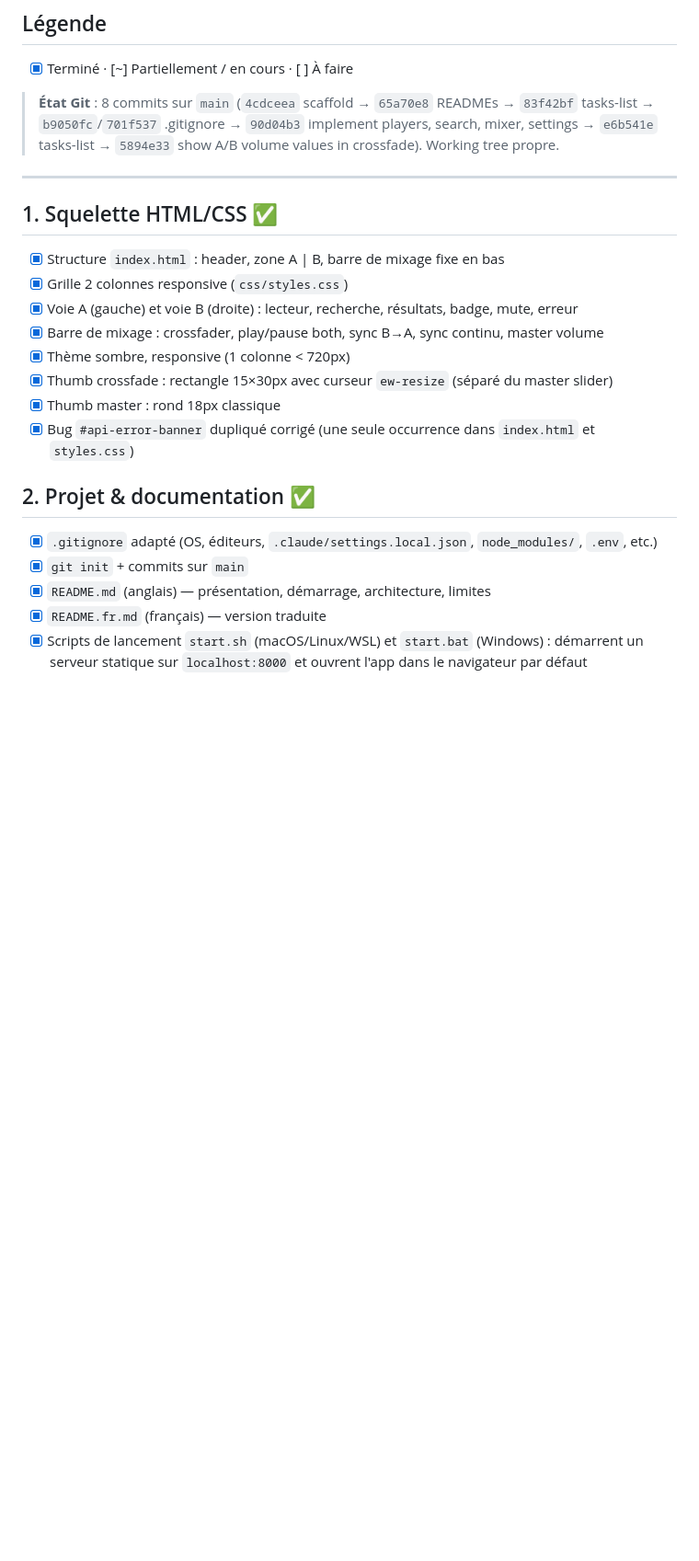
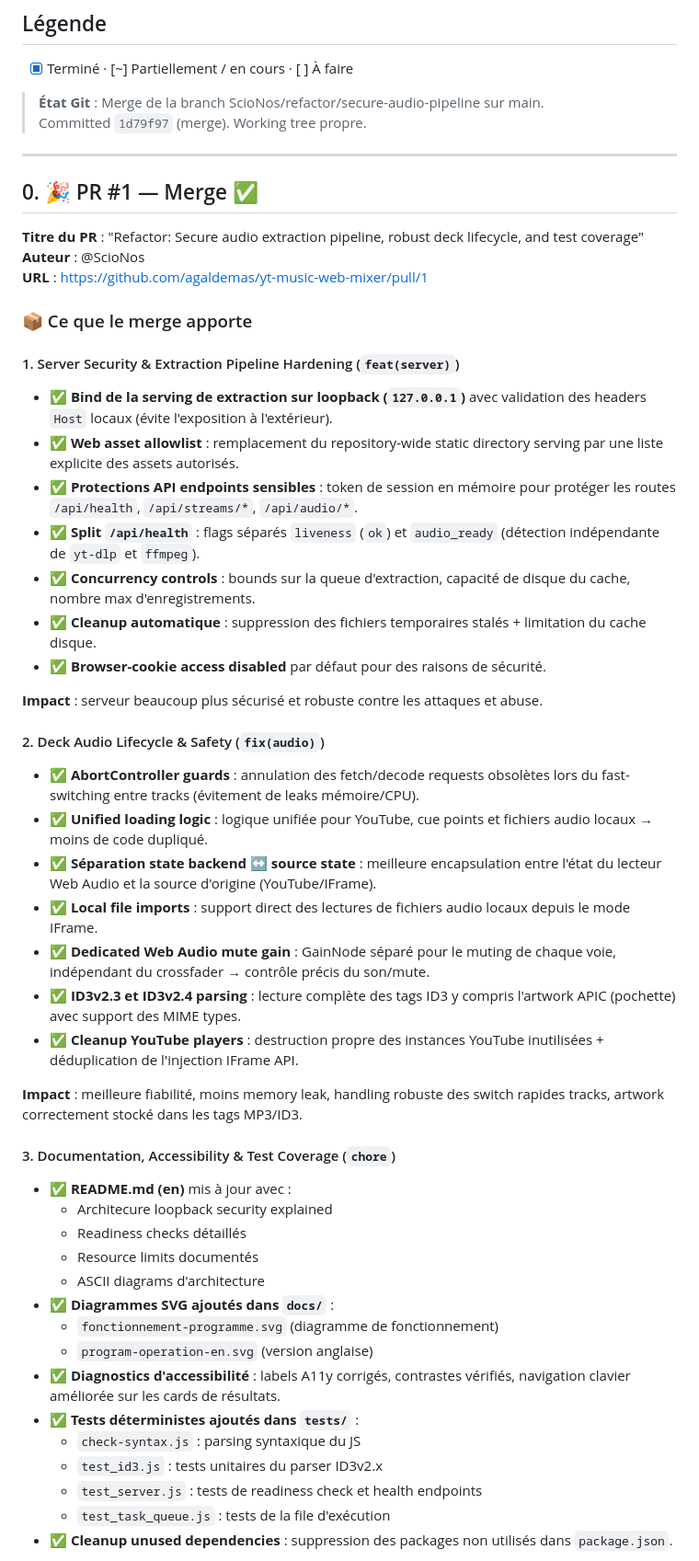
Before and after one commit to agaldemas/yt-music-web-mixer, a Markdown page: tasks-list.md, the part around one of its changes. Shown at 92% size. Drawn GitHub-style; blank space fills up the shorter version.

```diff
--- a/tasks-list.md
+++ b/tasks-list.md
@@ -6,25 +6,58 @@
 
 - [x] Terminé · [~] Partiellement / en cours · [ ] À faire
 
-> **État Git** : 8 commits sur `main` (`4cdceea` scaffold → `65a70e8` READMEs → `83f42bf` tasks-list → `b9050fc`/`701f537` .gitignore → `90d04b3` implement players, search, mixer, settings → `e6b541e` tasks-list → `5894e33` show A/B volume values in crossfade). Working tree propre.
+> **État Git** : Merge de la branch ScioNos/refactor/secure-audio-pipeline sur main.
+Committed `1d79f97` (merge). Working tree propre.
 
 ---
 
-## 1. Squelette HTML/CSS ✅
+## 0. 🎉 PR #1 — Merge ✅
 
-- [x] Structure `index.html` : header, zone A | B, barre de mixage fixe en bas
-- [x] Grille 2 colonnes responsive (`css/styles.css`)
-- [x] Voie A (gauche) et voie B (droite) : lecteur, recherche, résultats, badge, mute, erreur
-- [x] Barre de mixage : crossfader, play/pause both, sync B→A, sync continu, master volume
-- [x] Thème sombre, responsive (1 colonne < 720px)
-- [x] Thumb crossfade : rectangle 15×30px avec curseur `ew-resize` (séparé du master slider)
-- [x] Thumb master : rond 18px classique
-- [x] Bug `#api-error-banner` dupliqué corrigé (une seule occurrence dans `index.html` et `styles.css`)
+**Titre du PR** : "Refactor: Secure audio extraction pipeline, robust deck lifecycle, and test coverage"
+**Auteur** : @ScioNos
+**URL** : https://github.com/agaldemas/yt-music-web-mixer/pull/1
 
-## 2. Projet & documentation ✅
+### 📦 Ce que le merge apporte
 
-- [x] `.gitignore` adapté (OS, éditeurs, `.claude/settings.local.json`, `node_modules/`, `.env`, etc.)
-- [x] `git init` + commits sur `main`
-- [x] `README.md` (anglais) — présentation, démarrage, architecture, limites
-- [x] `README.fr.md` (français) — version traduite
-- [x] Scripts de lancement `start.sh` (macOS/Linux/WSL) et `start.bat` (Windows) : démarrent un serveur statique sur `localhost:8000` et ouvrent l'app dans le navigateur par défaut
+#### 1. Server Security & Extraction Pipeline Hardening (`feat(server)`)
+
+- ✅ **Bind de la serving de extraction sur loopback (`127.0.0.1`)** avec validation des headers `Host` locaux (évite l'exposition à l'extérieur).
+- ✅ **Web asset allowlist** : remplacement du repository-wide static directory serving par une liste explicite des assets autorisés.
+- ✅ **Protections API endpoints sensibles** : token de session en mémoire pour protéger les routes `/api/health`, `/api/streams/*`, `/api/audio/*`.
+- ✅ **Split `/api/health`** : flags séparés `liveness` (`ok`) et `audio_ready` (détection indépendante de `yt-dlp` et `ffmpeg`).
+- ✅ **Concurrency controls** : bounds sur la queue d'extraction, capacité de disque du cache, nombre max d'enregistrements.
+- ✅ **Cleanup automatique** : suppression des fichiers temporaires stalés + limitation du cache disque.
+- ✅ **Browser-cookie access disabled** par défaut pour des raisons de sécurité.
+
+**Impact** : serveur beaucoup plus sécurisé et robuste contre les attaques et abuse.
+
+#### 2. Deck Audio Lifecycle & Safety (`fix(audio)`)
+
+- ✅ **AbortController guards** : annulation des fetch/decode requests obsolètes lors du fast-switching entre tracks (évitement de leaks mémoire/CPU).
+- ✅ **Unified loading logic** : logique unifiée pour YouTube, cue points et fichiers audio locaux → moins de code dupliqué.
+- ✅ **Séparation state backend ↔ source state** : meilleure encapsulation entre l'état du lecteur Web Audio et la source d'origine (YouTube/IFrame).
+- ✅ **Local file imports** : support direct des lectures de fichiers audio locaux depuis le mode IFrame.
+- ✅ **Dedicated Web Audio mute gain** : GainNode séparé pour le muting de chaque voie, indépendant du crossfader → contrôle précis du son/mute.
+- ✅ **ID3v2.3 et ID3v2.4 parsing** : lecture complète des tags ID3 y compris l'artwork APIC (pochette) avec support des MIME types.
+- ✅ **Cleanup YouTube players** : destruction propre des instances YouTube inutilisées + déduplication de l'injection IFrame API.
+
+**Impact** : meilleure fiabilité, moins memory leak, handling robuste des switch rapides tracks, artwork correctement stocké dans les tags MP3/ID3.
+
+#### 3. Documentation, Accessibility & Test Coverage (`chore`)
+
+- ✅ **README.md (en)** mis à jour avec :
+  - Architecure loopback security explained
+  - Readiness checks détaillés
+  - Resource limits documentés
+  - ASCII diagrams d'architecture
+- ✅ **Diagrammes SVG ajoutés dans `docs/`** :
+  - `fonctionnement-programme.svg` (diagramme de fonctionnement)
+  - `program-operation-en.svg` (version anglaise)
+- ✅ **Diagnostics d'accessibilité** : labels A11y corrigés, contrastes vérifiés, navigation clavier améliorée sur les cards de résultats.
+- ✅ **Tests déterministes ajoutés dans `tests/`** :
+  - `check-syntax.js` : parsing syntaxique du JS
+  - `test_id3.js` : tests unitaires du parser ID3v2.x
+  - `test_server.js` : tests de readiness check et health endpoints
+  - `test_task_queue.js` : tests de la file d'exécution
+- ✅ **Cleanup unused dependencies** : suppression des packages non utilisés dans `package.json`.
+
```
Also changed, not shown: other parts of tasks-list.md (+59 -83 lines).
